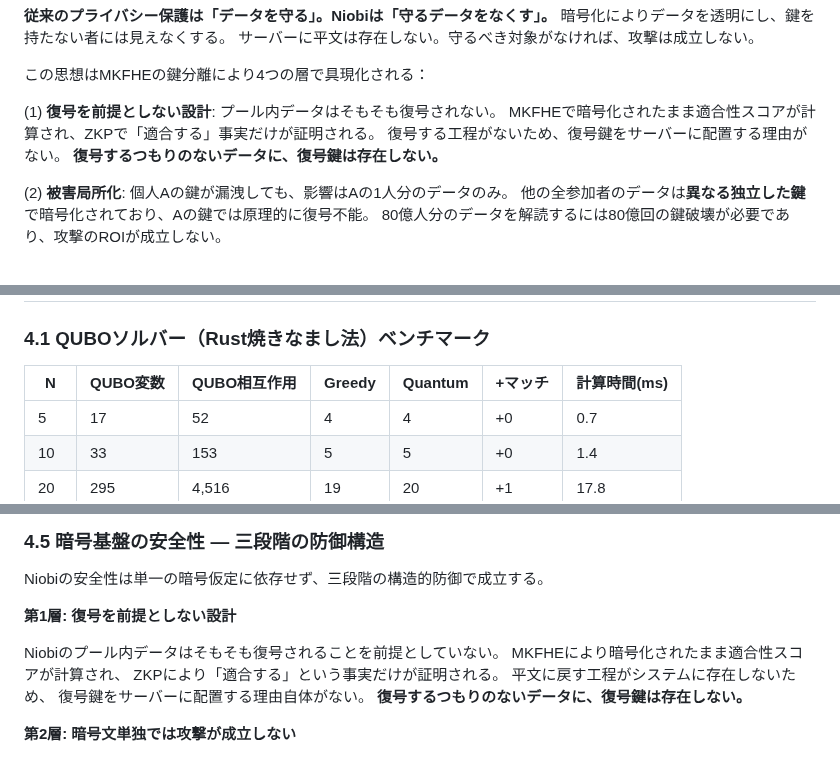
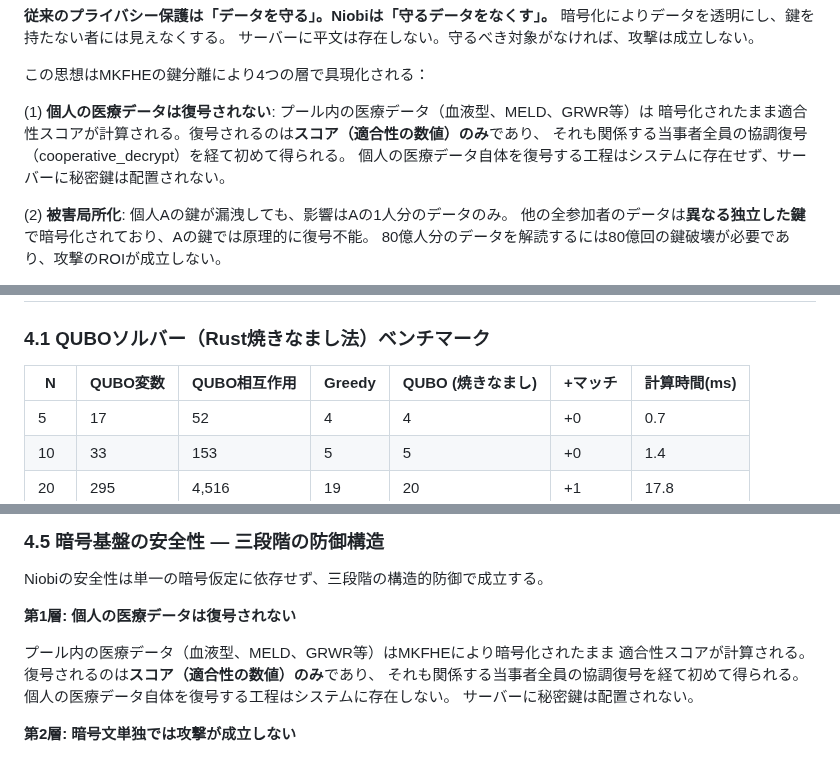
Before and after one commit to Ryujiyasu/niobi, a Markdown page: docs/submission/report_draft.md, 3 parts joined by grey strips. Rendered like a GitHub page.

Commit message:
docs: 最終3点修正 — Quantum列ヘッダ、復号ロジックの穴、用語統一
- 4.1テーブル: Quantum→QUBO (焼きなまし) に修正（報告書内の用語を完全統一）
- セキュリティモデル(3.2節/4.5節): 「復号を前提としない」→「個人の医療データは復号されない。
  スコアのみが協調復号される」に修正（cooperative_decryptの存在との矛盾を解消）

```diff
--- a/docs/submission/report_draft.md
+++ b/docs/submission/report_draft.md
@@ -342,10 +342,10 @@ MKFHEでは各個人が自分のデバイスで独自に鍵を生成し、
 
 この思想はMKFHEの鍵分離により4つの層で具現化される：
 
-(1) **復号を前提としない設計**: プール内データはそもそも復号されない。
-MKFHEで暗号化されたまま適合性スコアが計算され、ZKPで「適合する」事実だけが証明される。
-復号する工程がないため、復号鍵をサーバーに配置する理由がない。
-**復号するつもりのないデータに、復号鍵は存在しない。**
+(1) **個人の医療データは復号されない**: プール内の医療データ（血液型、MELD、GRWR等）は
+暗号化されたまま適合性スコアが計算される。復号されるのは**スコア（適合性の数値）のみ**であり、
+それも関係する当事者全員の協調復号（cooperative_decrypt）を経て初めて得られる。
+個人の医療データ自体を復号する工程はシステムに存在せず、サーバーに秘密鍵は配置されない。
 
 (2) **被害局所化**: 個人Aの鍵が漏洩しても、影響はAの1人分のデータのみ。
 他の全参加者のデータは**異なる独立した鍵**で暗号化されており、Aの鍵では原理的に復号不能。
@@ -479,7 +479,7 @@ N=10以上はBrute Forceが計算不能であることを確認。
 
 ### 4.1 QUBOソルバー（Rust焼きなまし法）ベンチマーク
 
-| N | QUBO変数 | QUBO相互作用 | Greedy | Quantum | +マッチ | 計算時間(ms) |
+| N | QUBO変数 | QUBO相互作用 | Greedy | QUBO (焼きなまし) | +マッチ | 計算時間(ms) |
 |---|---------|------------|--------|---------|--------|------------|
 | 5 | 17 | 52 | 4 | 4 | +0 | 0.7 |
 | 10 | 33 | 153 | 5 | 5 | +0 | 1.4 |
@@ -667,14 +667,13 @@ GPUは「計算を速くする」だけであり、LWE/RLWEの困難性自体に
 
 Niobiの安全性は単一の暗号仮定に依存せず、三段階の構造的防御で成立する。
 
-**第1層: 復号を前提としない設計**
+**第1層: 個人の医療データは復号されない**
 
-Niobiのプール内データはそもそも復号されることを前提としていない。
-MKFHEにより暗号化されたまま適合性スコアが計算され、
-ZKPにより「適合する」という事実だけが証明される。
-平文に戻す工程がシステムに存在しないため、
-復号鍵をサーバーに配置する理由自体がない。
-**復号するつもりのないデータに、復号鍵は存在しない。**
+プール内の医療データ（血液型、MELD、GRWR等）はMKFHEにより暗号化されたまま
+適合性スコアが計算される。復号されるのは**スコア（適合性の数値）のみ**であり、
+それも関係する当事者全員の協調復号を経て初めて得られる。
+個人の医療データ自体を復号する工程はシステムに存在しない。
+サーバーに秘密鍵は配置されない。
 
 **第2層: 暗号文単独では攻撃が成立しない**
 
```
